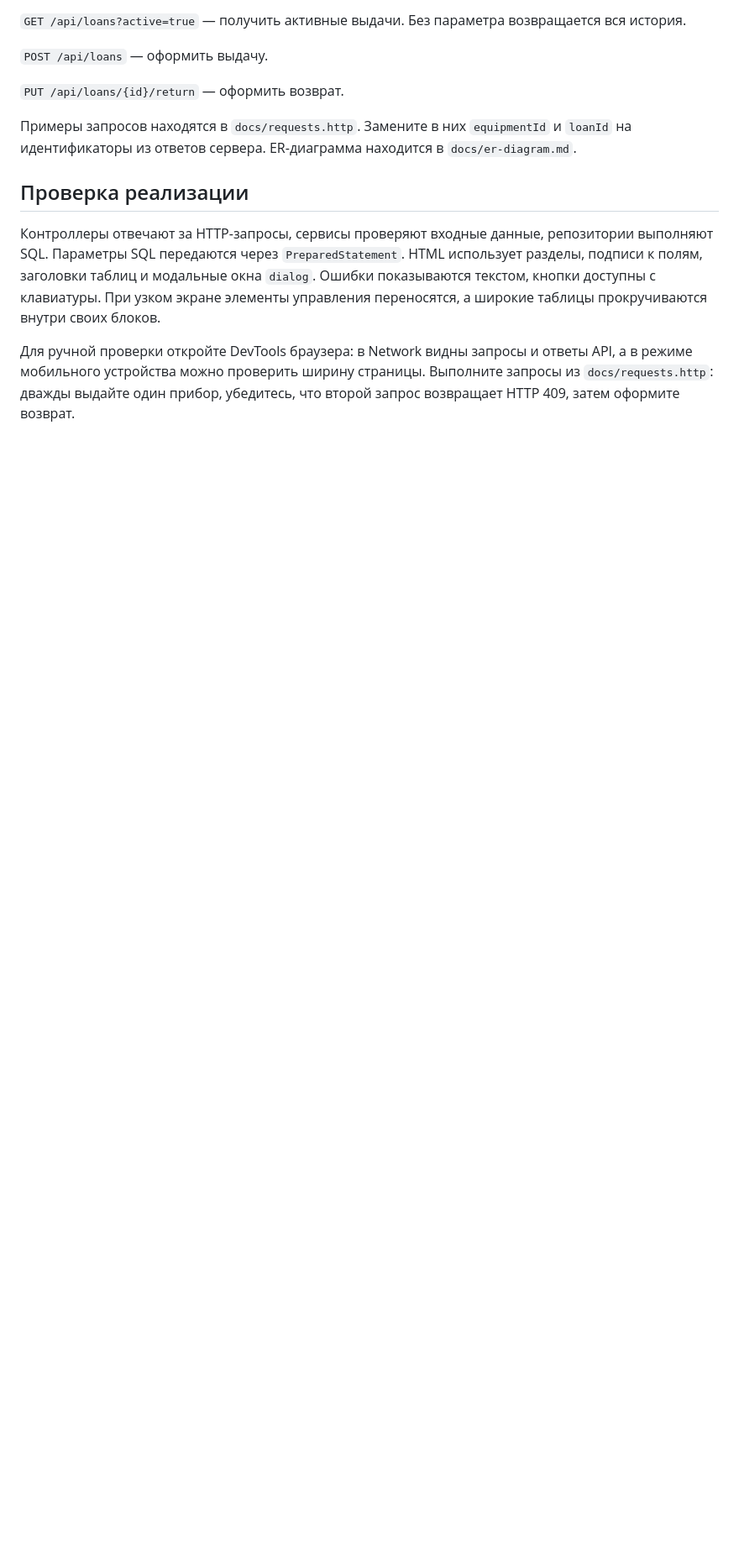
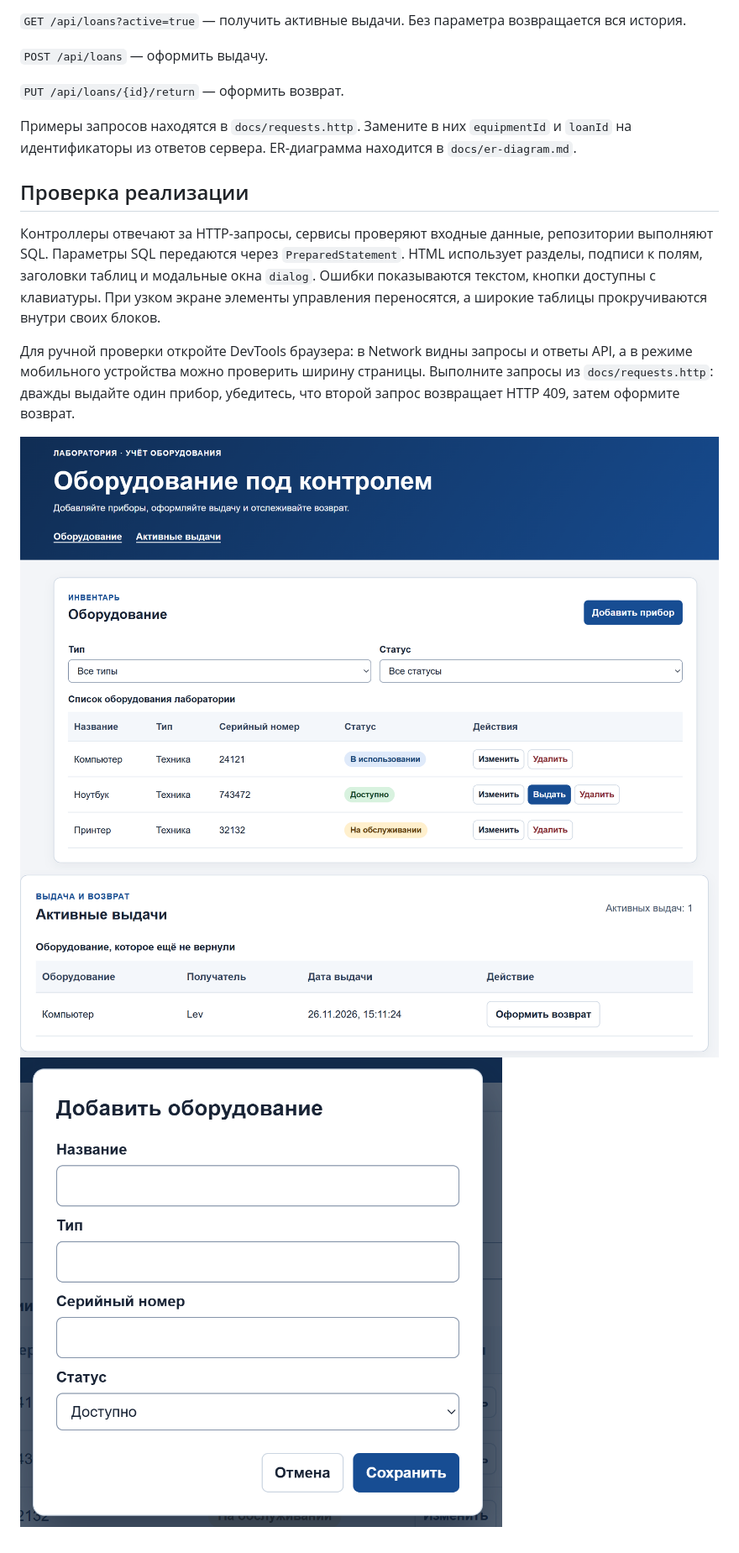
Before and after one commit to levvv0/932420.Patrushev.Lev.lab8, a Markdown page: README.md, the part around the change. Shown at 84% size. GitHub-like rendering; pictures changed too: img.png (added), img_1.png (added), img_2.png (added); blank space fills up the shorter version.

```diff
--- a/README.md
+++ b/README.md
@@ -43,3 +43,8 @@
 Контроллеры отвечают за HTTP-запросы, сервисы проверяют входные данные, репозитории выполняют SQL. Параметры SQL передаются через `PreparedStatement`. HTML использует разделы, подписи к полям, заголовки таблиц и модальные окна `dialog`. Ошибки показываются текстом, кнопки доступны с клавиатуры. При узком экране элементы управления переносятся, а широкие таблицы прокручиваются внутри своих блоков.
 
 Для ручной проверки откройте DevTools браузера: в Network видны запросы и ответы API, а в режиме мобильного устройства можно проверить ширину страницы. Выполните запросы из `docs/requests.http`: дважды выдайте один прибор, убедитесь, что второй запрос возвращает HTTP 409, затем оформите возврат.
+
+
+![img.png](img.png)
+![img_1.png](img_1.png)
+![img_2.png](img_2.png)
```
Also changed, not shown: 4 other files.
